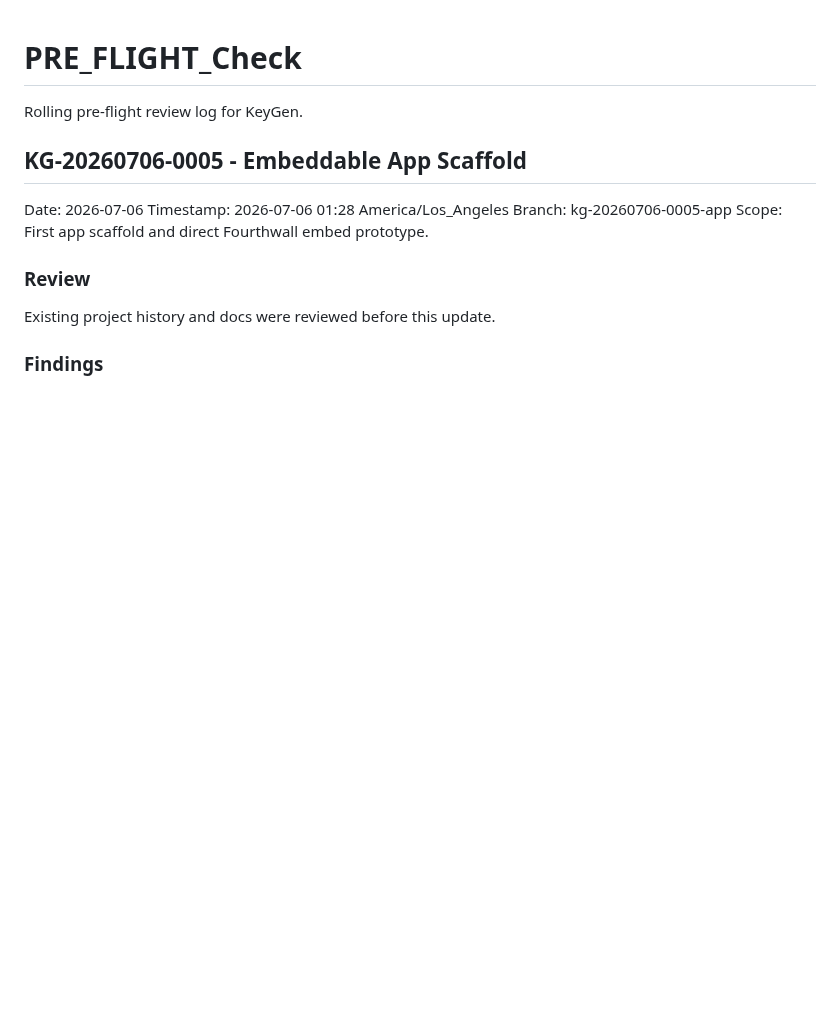
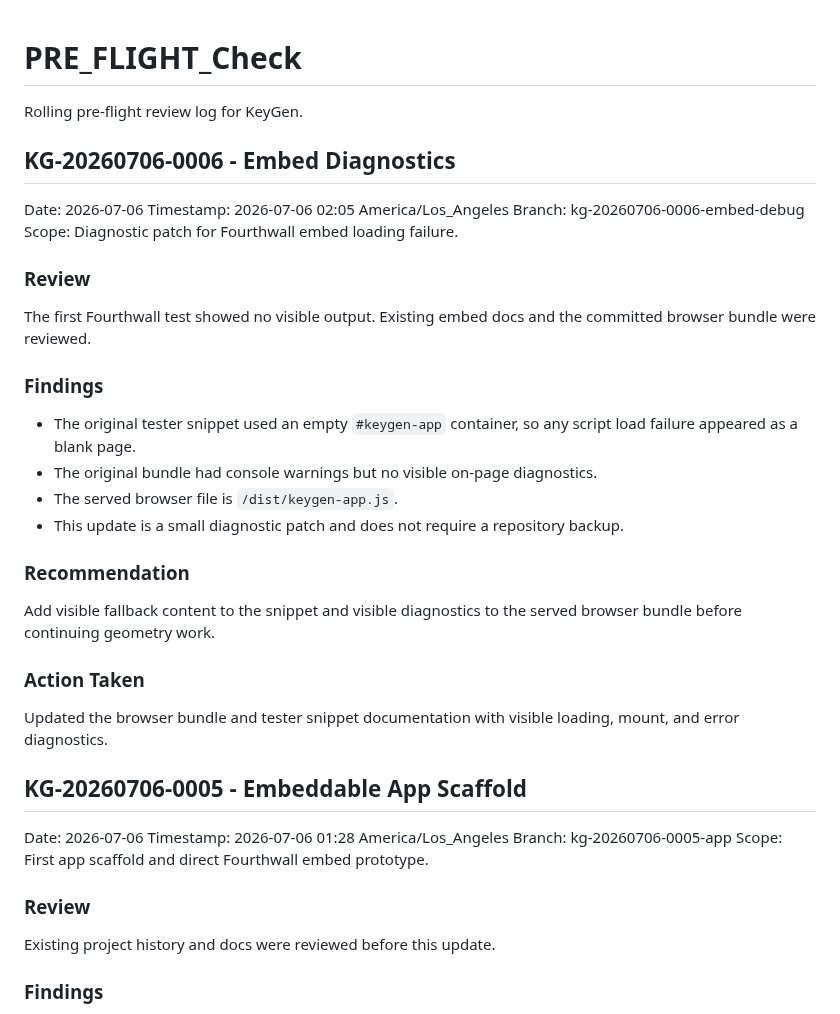
Before and after one commit to Knight-Witch/KeyGen, a Markdown page: PRE_FLIGHT_Check.md, the part around the change. Rendered like a GitHub page; blank space fills up the shorter version.

Commit message:
KG-20260706-0006 update pre-flight log

```diff
--- a/PRE_FLIGHT_Check.md
+++ b/PRE_FLIGHT_Check.md
@@ -1,6 +1,32 @@
 # PRE_FLIGHT_Check
 
 Rolling pre-flight review log for KeyGen.
+
+## KG-20260706-0006 - Embed Diagnostics
+
+Date: 2026-07-06
+Timestamp: 2026-07-06 02:05 America/Los_Angeles
+Branch: kg-20260706-0006-embed-debug
+Scope: Diagnostic patch for Fourthwall embed loading failure.
+
+### Review
+
+The first Fourthwall test showed no visible output. Existing embed docs and the committed browser bundle were reviewed.
+
+### Findings
+
+- The original tester snippet used an empty `#keygen-app` container, so any script load failure appeared as a blank page.
+- The original bundle had console warnings but no visible on-page diagnostics.
+- The served browser file is `/dist/keygen-app.js`.
+- This update is a small diagnostic patch and does not require a repository backup.
+
+### Recommendation
+
+Add visible fallback content to the snippet and visible diagnostics to the served browser bundle before continuing geometry work.
+
+### Action Taken
+
+Updated the browser bundle and tester snippet documentation with visible loading, mount, and error diagnostics.
 
 ## KG-20260706-0005 - Embeddable App Scaffold
 
```
